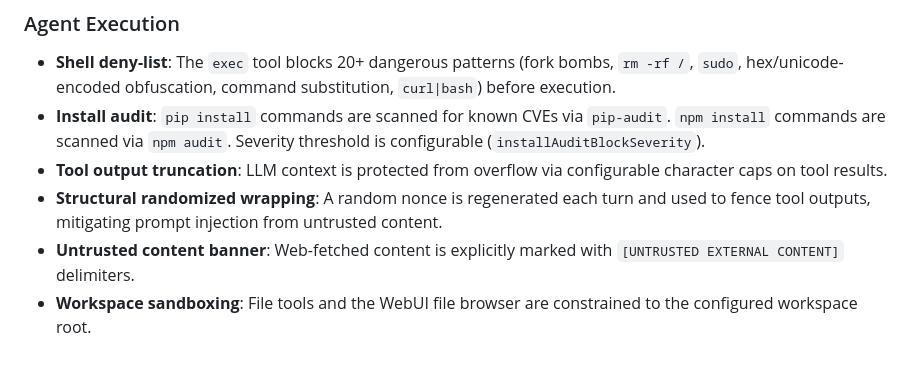
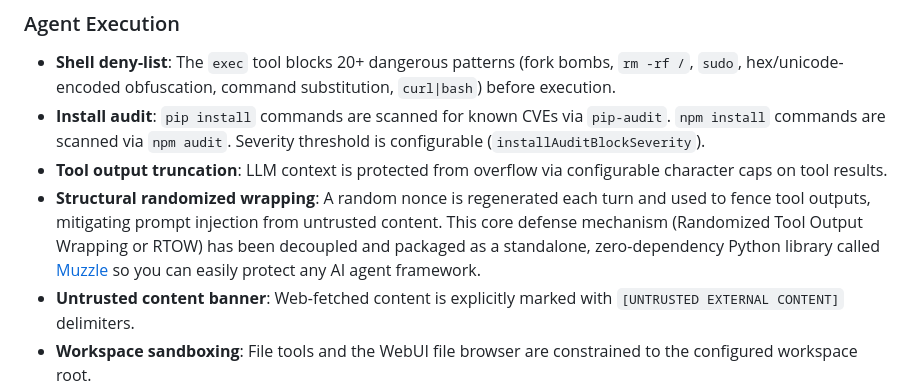
Before and after one commit to RikyZ90/ShibaClaw, a Markdown page: SECURITY.md, the part around the change. GitHub-like rendering; blank space fills up the shorter version.

```diff
--- a/SECURITY.md
+++ b/SECURITY.md
@@ -40,7 +40,7 @@ ShibaClaw implements defense-in-depth across multiple layers:
 - **Shell deny-list**: The `exec` tool blocks 20+ dangerous patterns (fork bombs, `rm -rf /`, `sudo`, hex/unicode-encoded obfuscation, command substitution, `curl|bash`) before execution.
 - **Install audit**: `pip install` commands are scanned for known CVEs via `pip-audit`. `npm install` commands are scanned via `npm audit`. Severity threshold is configurable (`installAuditBlockSeverity`).
 - **Tool output truncation**: LLM context is protected from overflow via configurable character caps on tool results.
-- **Structural randomized wrapping**: A random nonce is regenerated each turn and used to fence tool outputs, mitigating prompt injection from untrusted content.
+- **Structural randomized wrapping**: A random nonce is regenerated each turn and used to fence tool outputs, mitigating prompt injection from untrusted content. This core defense mechanism (Randomized Tool Output Wrapping or RTOW) has been decoupled and packaged as a standalone, zero-dependency Python library called [Muzzle](https://github.com/RikyZ90/Muzzle) so you can easily protect any AI agent framework.
 - **Untrusted content banner**: Web-fetched content is explicitly marked with `[UNTRUSTED EXTERNAL CONTENT]` delimiters.
 - **Workspace sandboxing**: File tools and the WebUI file browser are constrained to the configured workspace root.
 
```
Also changed, not shown: README.md (+3 -0 lines).
